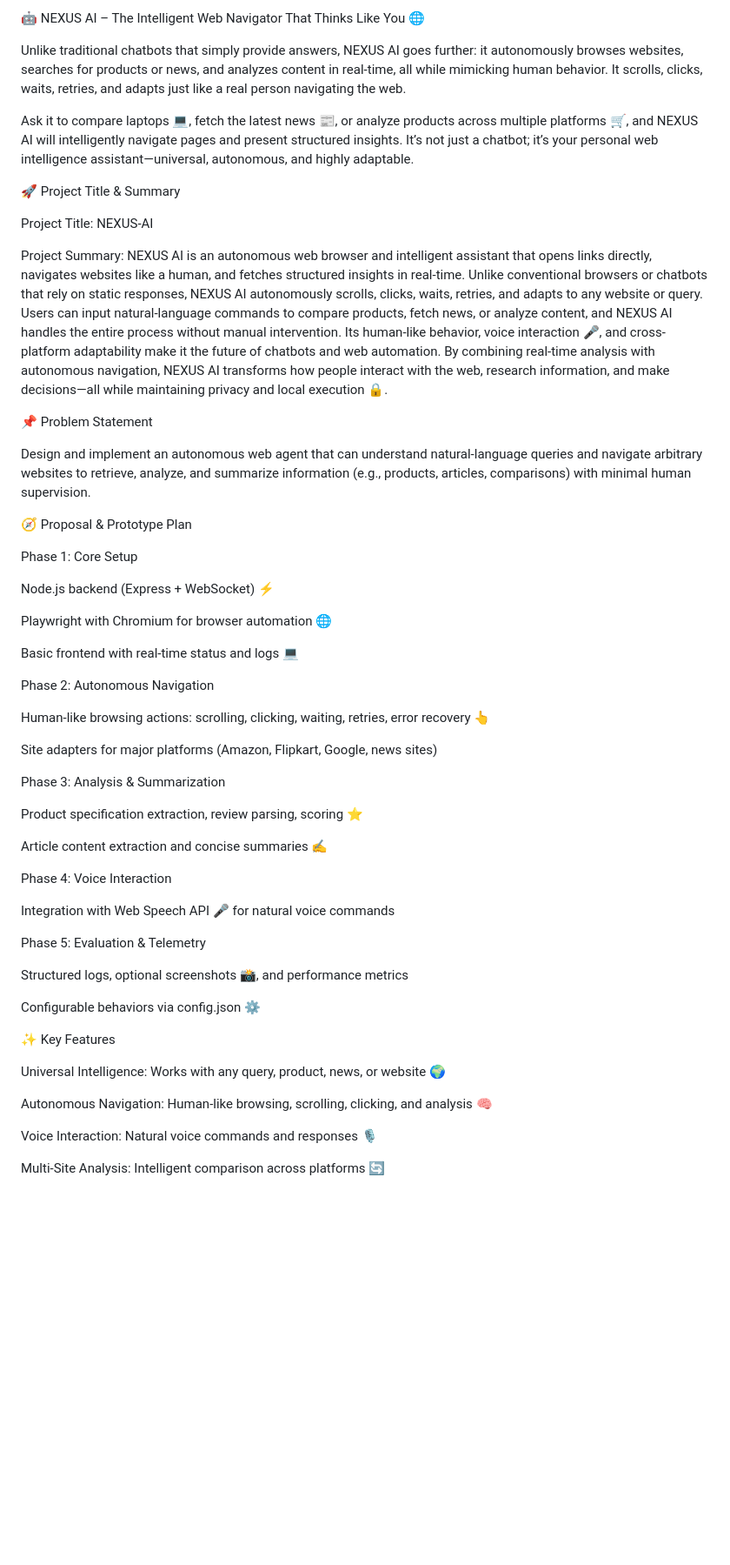
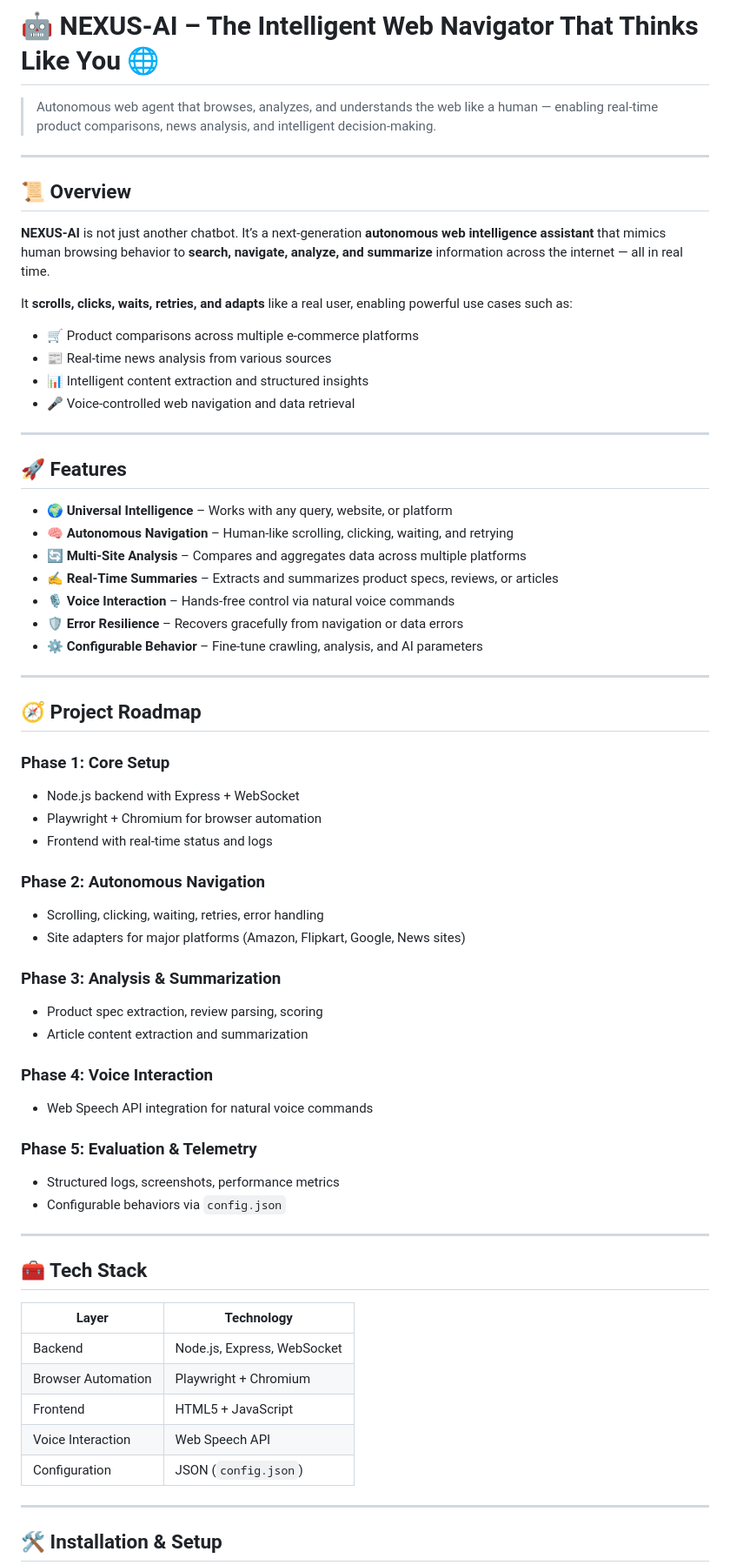
Before and after one commit to sandhya-rj/NEXUS-AI, a Markdown page: README.md, the part around one of its changes. Shown at 87% size. Rendered like a GitHub page; blank space fills up the shorter version.

```diff
--- a/README.md
+++ b/README.md
@@ -1,59 +1,69 @@
-🤖 NEXUS AI – The Intelligent Web Navigator That Thinks Like You 🌐
+# 🤖 NEXUS-AI – The Intelligent Web Navigator That Thinks Like You 🌐
 
-Unlike traditional chatbots that simply provide answers, NEXUS AI goes further: it autonomously browses websites, searches for products or news, and analyzes content in real-time, all while mimicking human behavior. It scrolls, clicks, waits, retries, and adapts just like a real person navigating the web.
+> Autonomous web agent that browses, analyzes, and understands the web like a human — enabling real-time product comparisons, news analysis, and intelligent decision-making.
 
-Ask it to compare laptops 💻, fetch the latest news 📰, or analyze products across multiple platforms 🛒, and NEXUS AI will intelligently navigate pages and present structured insights. It’s not just a chatbot; it’s your personal web intelligence assistant—universal, autonomous, and highly adaptable.
+---
 
-🚀 Project Title & Summary
+## 📜 Overview
 
-Project Title: NEXUS-AI
+**NEXUS-AI** is not just another chatbot. It’s a next-generation **autonomous web intelligence assistant** that mimics human browsing behavior to **search, navigate, analyze, and summarize** information across the internet — all in real time.
 
-Project Summary:
-NEXUS AI is an autonomous web browser and intelligent assistant that opens links directly, navigates websites like a human, and fetches structured insights in real-time. Unlike conventional browsers or chatbots that rely on static responses, NEXUS AI autonomously scrolls, clicks, waits, retries, and adapts to any website or query. Users can input natural-language commands to compare products, fetch news, or analyze content, and NEXUS AI handles the entire process without manual intervention. Its human-like behavior, voice interaction 🎤, and cross-platform adaptability make it the future of chatbots and web automation. By combining real-time analysis with autonomous navigation, NEXUS AI transforms how people interact with the web, research information, and make decisions—all while maintaining privacy and local execution 🔒.
+It **scrolls, clicks, waits, retries, and adapts** like a real user, enabling powerful use cases such as:
 
-📌 Problem Statement
+- 🛒 Product comparisons across multiple e-commerce platforms
+- 📰 Real-time news analysis from various sources
+- 📊 Intelligent content extraction and structured insights
+- 🎤 Voice-controlled web navigation and data retrieval
 
-Design and implement an autonomous web agent that can understand natural-language queries and navigate arbitrary websites to retrieve, analyze, and summarize information (e.g., products, articles, comparisons) with minimal human supervision.
+---
 
-🧭 Proposal & Prototype Plan
+## 🚀 Features
 
-Phase 1: Core Setup
+- 🌍 **Universal Intelligence** – Works with any query, website, or platform
+- 🧠 **Autonomous Navigation** – Human-like scrolling, clicking, waiting, and retrying
+- 🔄 **Multi-Site Analysis** – Compares and aggregates data across multiple platforms
+- ✍️ **Real-Time Summaries** – Extracts and summarizes product specs, reviews, or articles
+- 🎙️ **Voice Interaction** – Hands-free control via natural voice commands
+- 🛡️ **Error Resilience** – Recovers gracefully from navigation or data errors
+- ⚙️ **Configurable Behavior** – Fine-tune crawling, analysis, and AI parameters
 
-Node.js backend (Express + WebSocket) ⚡
+---
 
-Playwright with Chromium for browser automation 🌐
+## 🧭 Project Roadmap
 
-Basic frontend with real-time status and logs 💻
+### Phase 1: Core Setup
+- Node.js backend with Express + WebSocket
+- Playwright + Chromium for browser automation
+- Frontend with real-time status and logs
 
-Phase 2: Autonomous Navigation
+### Phase 2: Autonomous Navigation
+- Scrolling, clicking, waiting, retries, error handling
+- Site adapters for major platforms (Amazon, Flipkart, Google, News sites)
 
-Human-like browsing actions: scrolling, clicking, waiting, retries, error recovery 👆
+### Phase 3: Analysis & Summarization
+- Product spec extraction, review parsing, scoring
+- Article content extraction and summarization
 
-Site adapters for major platforms (Amazon, Flipkart, Google, news sites)
+### Phase 4: Voice Interaction
+- Web Speech API integration for natural voice commands
 
-Phase 3: Analysis & Summarization
+### Phase 5: Evaluation & Telemetry
+- Structured logs, screenshots, performance metrics
+- Configurable behaviors via `config.json`
 
-Product specification extraction, review parsing, scoring ⭐
+---
 
-Article content extraction and concise summaries ✍️
+## 🧰 Tech Stack
 
-Phase 4: Voice Interaction
+| Layer | Technology |
+|------|------------|
+| Backend | Node.js, Express, WebSocket |
+| Browser Automation | Playwright + Chromium |
+| Frontend | HTML5 + JavaScript |
+| Voice Interaction | Web Speech API |
+| Configuration | JSON (`config.json`) |
 
-Integration with Web Speech API 🎤 for natural voice commands
+---
 
-Phase 5: Evaluation & Telemetry
+## 🛠️ Installation & Setup
 
-Structured logs, optional screenshots 📸, and performance metrics
-
-Configurable behaviors via config.json ⚙️
-
-✨ Key Features
-
-Universal Intelligence: Works with any query, product, news, or website 🌍
-
-Autonomous Navigation: Human-like browsing, scrolling, clicking, and analysis 🧠
-
-Voice Interaction: Natural voice commands and responses 🎙️
-
-Multi-Site Analysis: Intelligent comparison across platforms 🔄
-
```
Also changed, not shown: other parts of README.md (+63 -81 lines).
